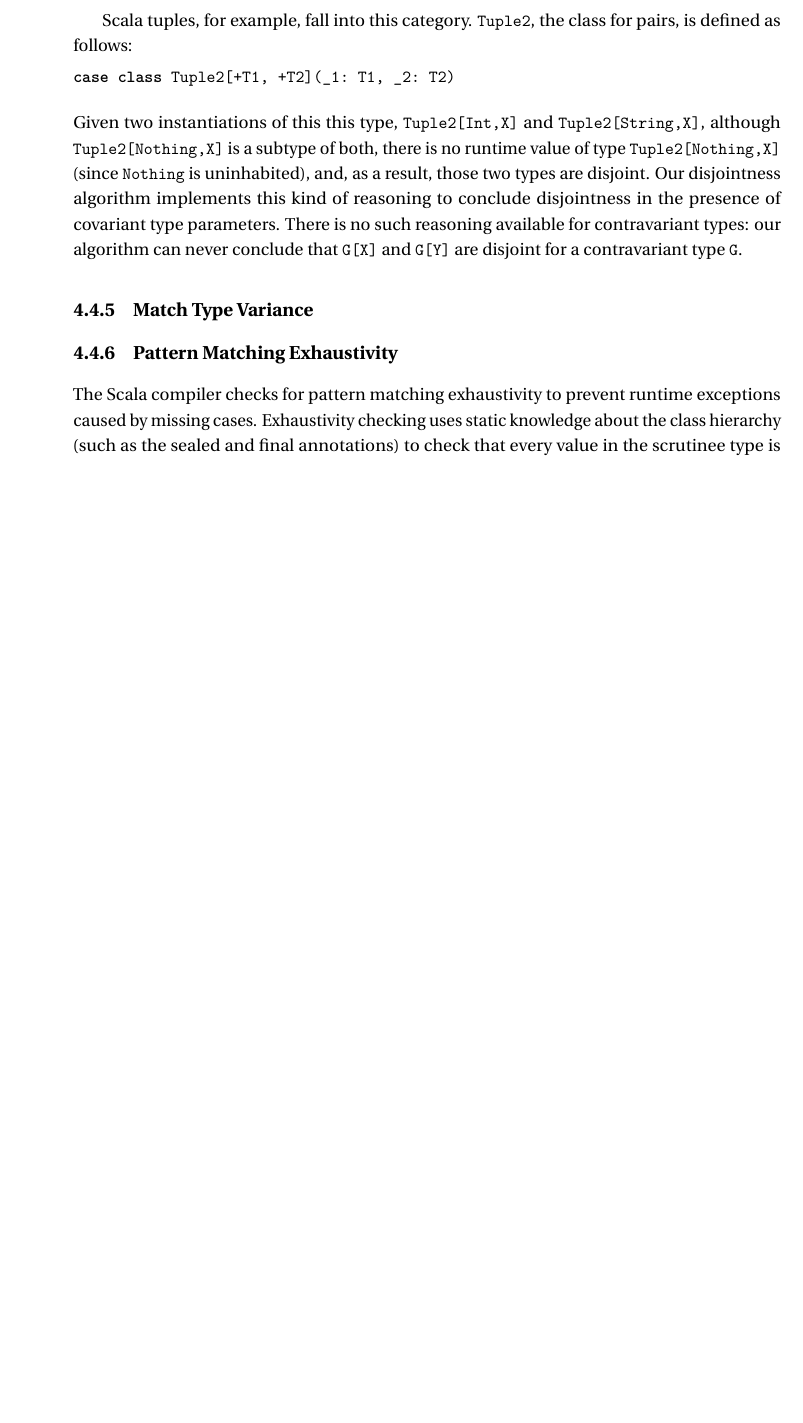
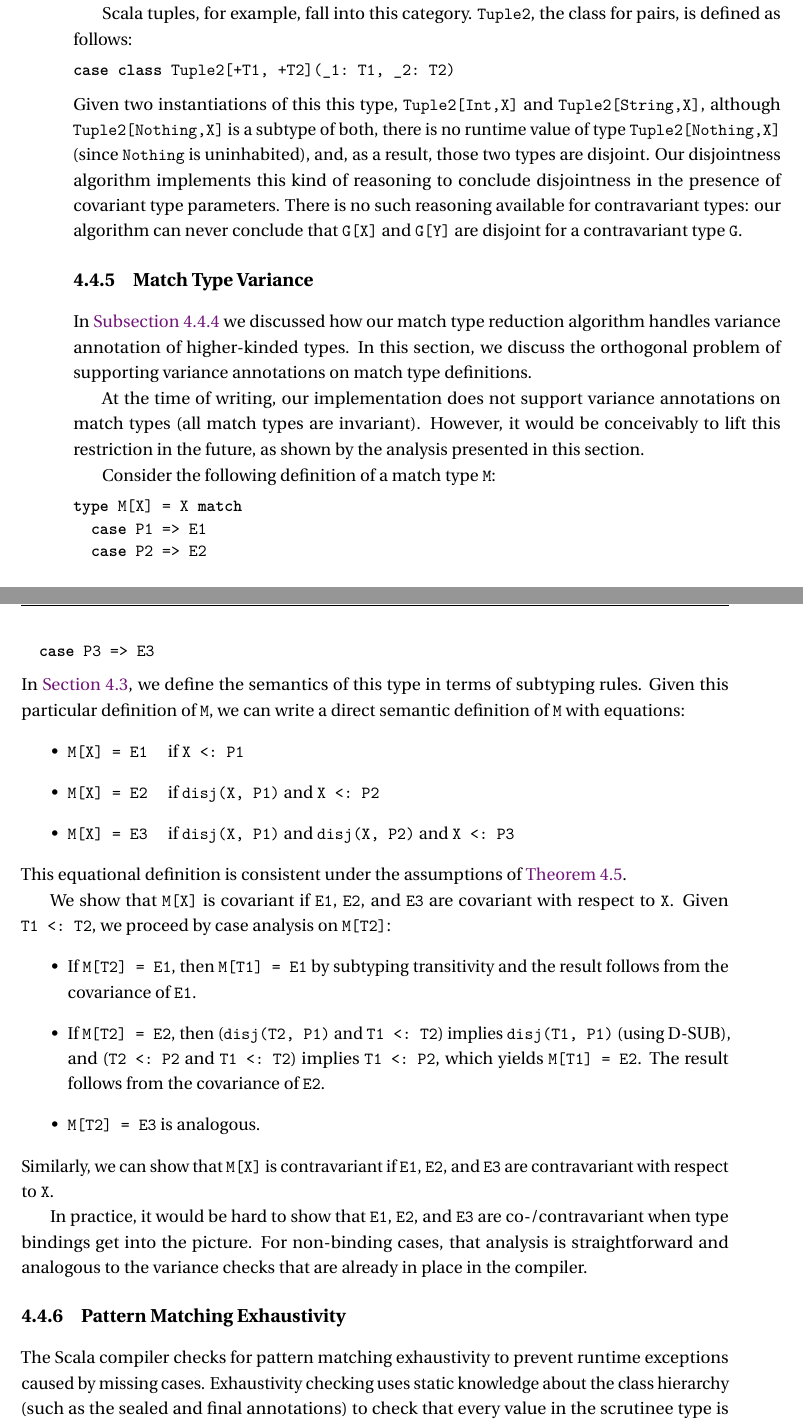
Before and after one commit to OlivierBlanvillain/thesis, a LaTeX thesis (thesis.tex, which reads article.tex): part of page 57 of 122 before the commit and two parts of pages 57 and 58 of 124 after it, the two joined at a grey line, cut so that both start at the same text, the shorter picture padded with empty space. Compiled offline with LuaLaTeX; a missing font is replaced by an installed copy or a similar font; a LaTeX package or settings file that is missing is left out.

Commit message:
Talk about co- and contravariance of MT

```diff
--- a/article.tex
+++ b/article.tex
@@ -521,7 +522,47 @@ There is no such reasoning available for contravariant types: our algorithm can
 
 \subsection{Match Type Variance}
 
-% TODO Incorporate email discussion on match types co- and contravariance.
+In \Cref{subsec:disjointness-of-variant-types} we discussed how our match type reduction algorithm handles variance annotation of higher-kinded types.
+In this section, we discuss the orthogonal problem of supporting variance annotations on match type definitions.
+
+At the time of writing, our implementation does not support variance annotations on match types (all match types are invariant).
+However, it would be conceivably to lift this restriction in the future, as shown by the analysis presented in this section.
+
+Consider the following definition of a match type |M|:
+%
+\begin{lstlisting}
+type M[X] = X match
+  case P1 => E1
+  case P2 => E2
+  case P3 => E3
+\end{lstlisting}
+%
+In \Cref{sec:formalization}, we define the semantics of this type in terms of subtyping rules.
+Given this particular definition of |M|, we can write a direct semantic definition of |M| with equations:
+%
+\begin{itemize}
+ \item |M[X] = E1| \quad if |X <: P1|
+ \item |M[X] = E2| \quad if |disj(X, P1)| and |X <: P2|
+ \item |M[X] = E3| \quad if |disj(X, P1)| and |disj(X, P2)| and |X <: P3|
+\end{itemize}
+%
+This equational definition is consistent under the assumptions of \Cref{lem:disjointness-subtyping-exclusivity}.
+
+We show that |M[X]| is covariant if |E1|, |E2|, and |E3| are covariant with respect to |X|.
+Given |T1 <: T2|, we proceed by case analysis on |M[T2]|:
+%
+\begin{itemize}
+  \item If |M[T2] = E1|, then |M[T1] = E1| by subtyping transitivity and the result follows from the covariance of |E1|.
+
+  \item If |M[T2] = E2|, then (|disj(T2, P1)| and |T1 <: T2|) implies |disj(T1, P1)| (using D-SUB), and (|T2 <: P2| and |T1 <: T2|) implies |T1 <: P2|, which yields |M[T1] = E2|.
+  The result follows from the covariance of |E2|.
+
+  \item |M[T2] = E3| is analogous.
+\end{itemize}
+%
+Similarly, we can show that |M[X]| is contravariant if |E1|, |E2|, and |E3| are contravariant with respect to |X|.
+
+In practice, it would be hard to show that |E1|, |E2|, and |E3| are co-/contravariant when type bindings get into the picture. For non-binding cases, that analysis is straightforward and analogous to the variance checks that are already in place in the compiler.
 
 \subsection{Pattern Matching Exhaustivity}
 \label{subsec:pattern-matching-exhaustivity}
```
Also changed, not shown: article.tex (1 more changed lines).
